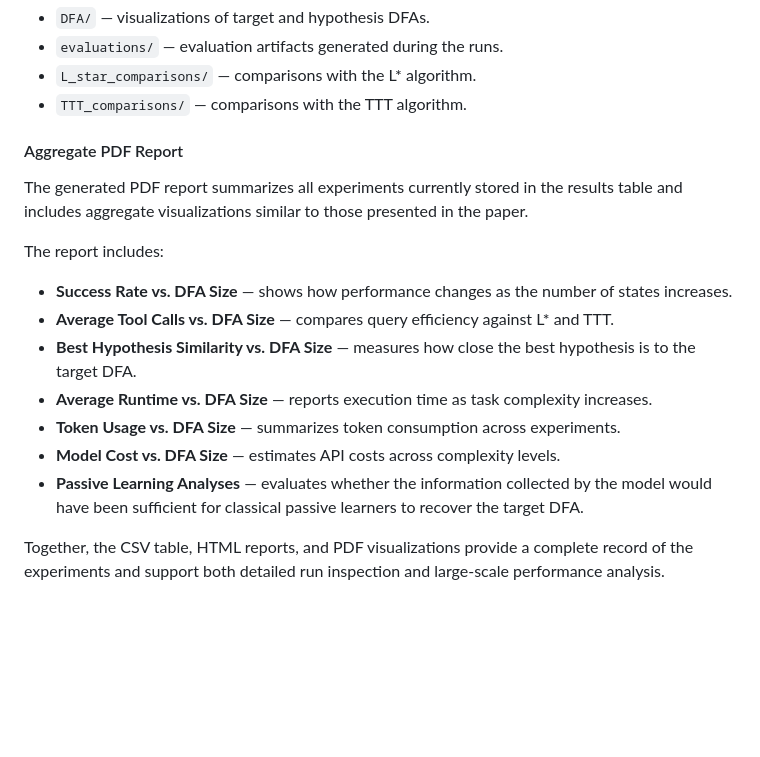
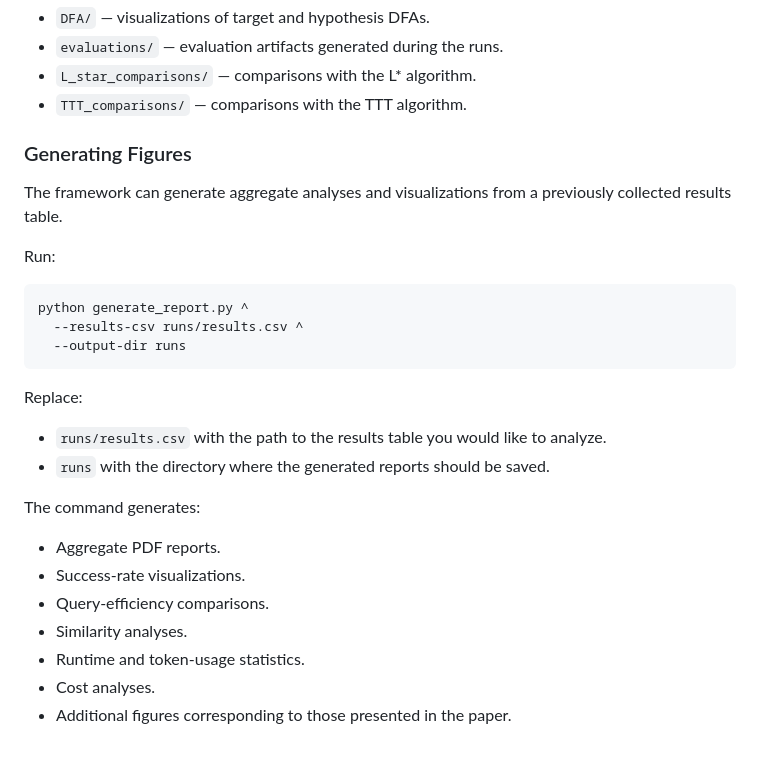
Before and after one commit to rif3331/Agentic_Automata_Learning, a Markdown page: README.md, the part around the change. GitHub-like rendering; blank space fills up the shorter version.

````diff
--- a/README.md
+++ b/README.md
@@ -283,18 +283,29 @@ These reports provide a complete record of the agent's behavior and learning pro
 - `L_star_comparisons/` — comparisons with the L* algorithm.
 - `TTT_comparisons/` — comparisons with the TTT algorithm.
 
-#### Aggregate PDF Report
+### Generating Figures
 
-The generated PDF report summarizes all experiments currently stored in the results table and includes aggregate visualizations similar to those presented in the paper.
+The framework can generate aggregate analyses and visualizations from a previously collected results table.
 
-The report includes:
+Run:
 
-- **Success Rate vs. DFA Size** — shows how performance changes as the number of states increases.
-- **Average Tool Calls vs. DFA Size** — compares query efficiency against L* and TTT.
-- **Best Hypothesis Similarity vs. DFA Size** — measures how close the best hypothesis is to the target DFA.
-- **Average Runtime vs. DFA Size** — reports execution time as task complexity increases.
-- **Token Usage vs. DFA Size** — summarizes token consumption across experiments.
-- **Model Cost vs. DFA Size** — estimates API costs across complexity levels.
-- **Passive Learning Analyses** — evaluates whether the information collected by the model would have been sufficient for classical passive learners to recover the target DFA.
+```bash
+python generate_report.py ^
+  --results-csv runs/results.csv ^
+  --output-dir runs
+```
 
-Together, the CSV table, HTML reports, and PDF visualizations provide a complete record of the experiments and support both detailed run inspection and large-scale performance analysis.
+Replace:
+
+- `runs/results.csv` with the path to the results table you would like to analyze.
+- `runs` with the directory where the generated reports should be saved.
+
+The command generates:
+
+- Aggregate PDF reports.
+- Success-rate visualizations.
+- Query-efficiency comparisons.
+- Similarity analyses.
+- Runtime and token-usage statistics.
+- Cost analyses.
+- Additional figures corresponding to those presented in the paper.
````
